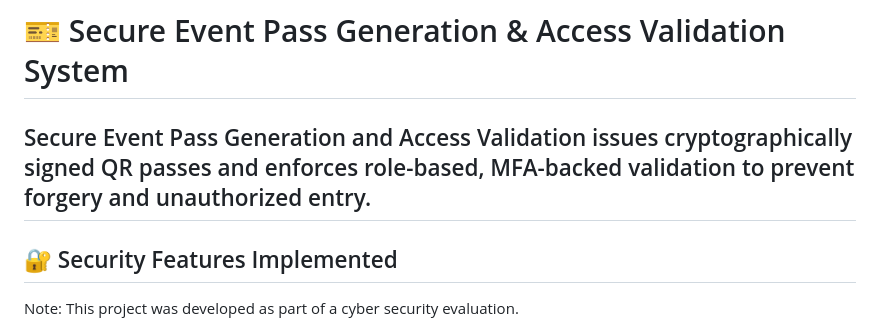
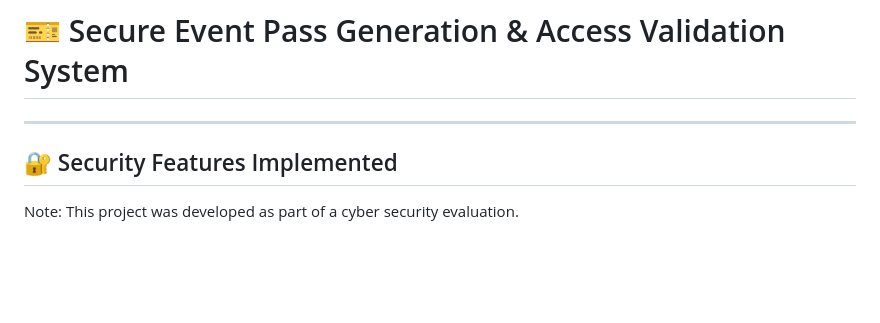
Before and after one commit to ummitiakshitha/Secure-Event-Pass-System-, a Markdown page: README.md, the part around the change. Drawn GitHub-style; blank space fills up the shorter version.

Commit message:
Edit README to simplify project description
Remove redundant description line from README

```diff
--- a/README.md
+++ b/README.md
@@ -1,7 +1,6 @@
 # 🎫 Secure Event Pass Generation & Access Validation System
 
 
-Secure Event Pass Generation and Access Validation issues cryptographically signed QR passes and enforces role-based, MFA-backed validation to prevent forgery and unauthorized entry.
 ---
 
 ## 🔐 Security Features Implemented
```
